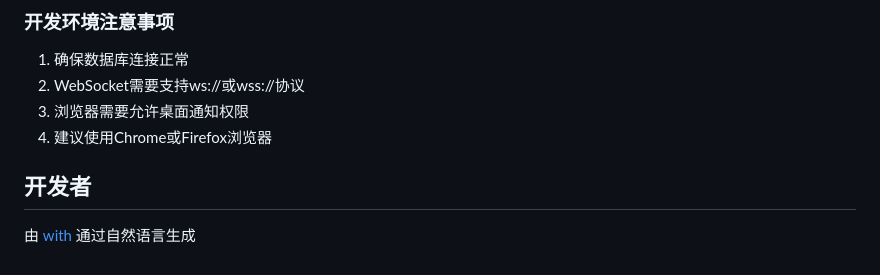
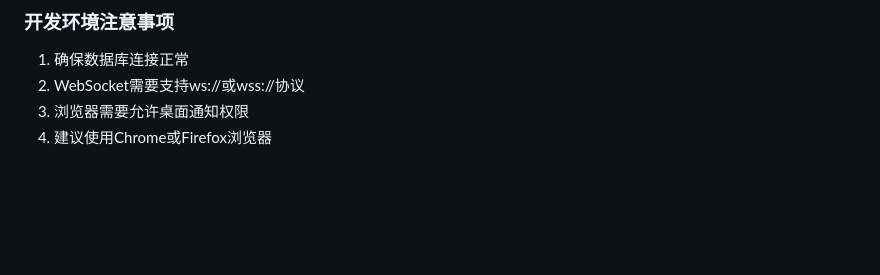
Before and after one commit to Nacl3004/it-ticket-system, a Markdown page: README.md, the part around the change. GitHub-like rendering; blank space fills up the shorter version.

Commit message:
Remove developer information from README
Removed developer section from README.

```diff
--- a/README.md
+++ b/README.md
@@ -349,7 +349,3 @@ uvicorn main:app --host 0.0.0.0 --port 8000 --reload
 2. WebSocket需要支持ws://或wss://协议
 3. 浏览器需要允许桌面通知权限
 4. 建议使用Chrome或Firefox浏览器
-
-## 开发者
-
-由 [with](https://with.woa.com/) 通过自然语言生成
```
